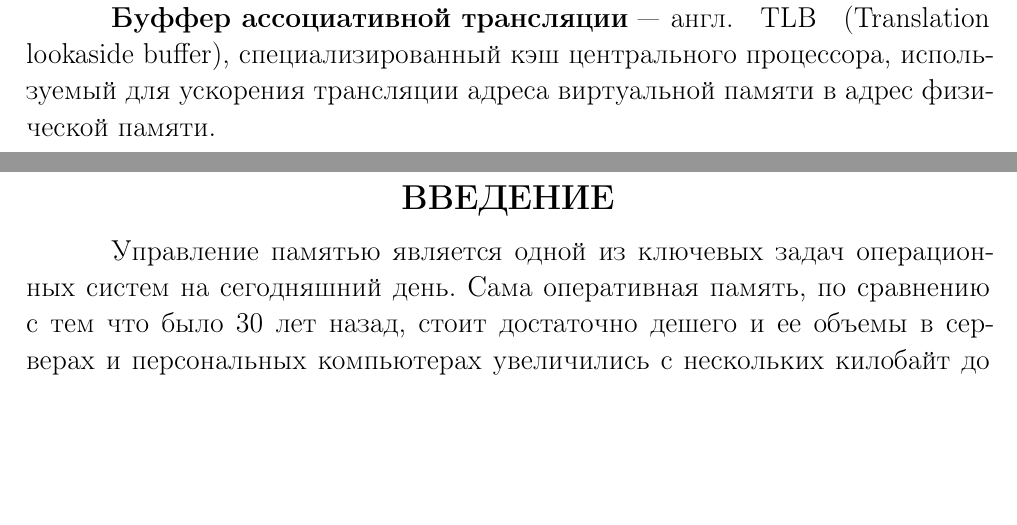
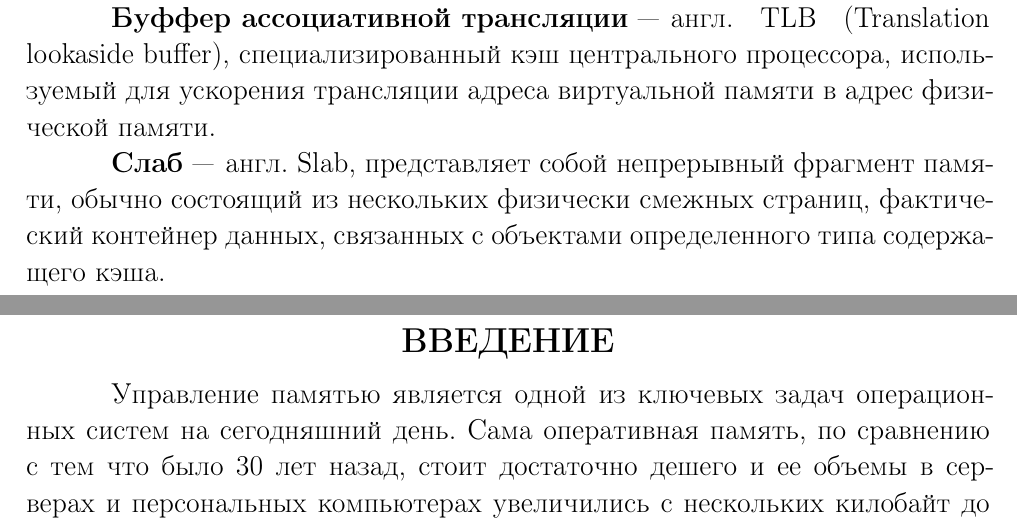
Before and after one commit to lieroz/masters-degree, a LaTeX document (docs/rpz.tex, which reads docs/10-defines.tex): two parts of pages 7 and 8 of 40, joined at a grey line, cut so that both start at the same text, the shorter picture padded with empty space. Compiled offline with pdfLaTeX; a LaTeX package or settings file that is missing is left out.

Commit message:
add slab definition

```diff
--- a/docs/10-defines.tex
+++ b/docs/10-defines.tex
@@ -14,6 +14,7 @@
 	\item[Гиперпоток] англ. Hyperthread,
 	\item[Спан] англ. Span, логическая структура, которая является совокупностью из нескольких системных страниц.
 	\item[Буффер ассоциативной трансляции] англ. TLB (Translation lookaside buffer), специализированный кэш центрального процессора, используемый для ускорения трансляции адреса виртуальной памяти в адрес физической памяти.
+	\item[Слаб] англ. Slab, представляет собой непрерывный фрагмент памяти, обычно состоящий из нескольких физически смежных страниц, фактический контейнер данных, связанных с объектами определенного типа содержащего кэша.
 \end{description}
 
 %%% Local Variables:
```
